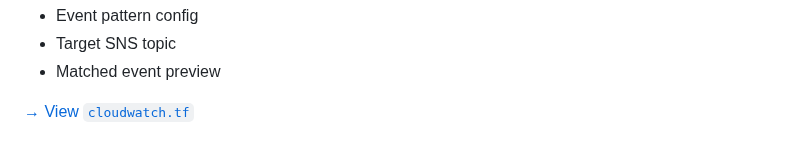
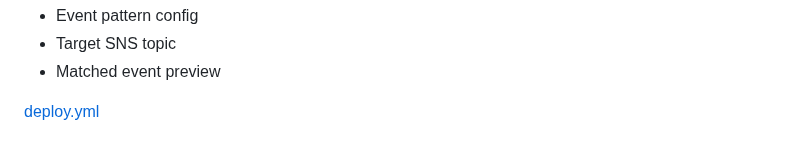
Before and after one commit to monrdeme/secure-static-site-aws, a Markdown page: README.md, the part around the change. Drawn GitHub-style.

```diff
--- a/README.md
+++ b/README.md
@@ -316,4 +316,4 @@ Before you begin, ensure you have the following:
 - Target SNS topic
 - Matched event preview
 
-[→ View `cloudwatch.tf`](https://github.com/monrdeme/secure-static-site-aws/blob/main/terraform/cloudwatch.tf)
+[deploy.yml](https://github.com/monrdeme/secure-static-site-aws/blob/main/.github/workflows/deploy.yml)
```
